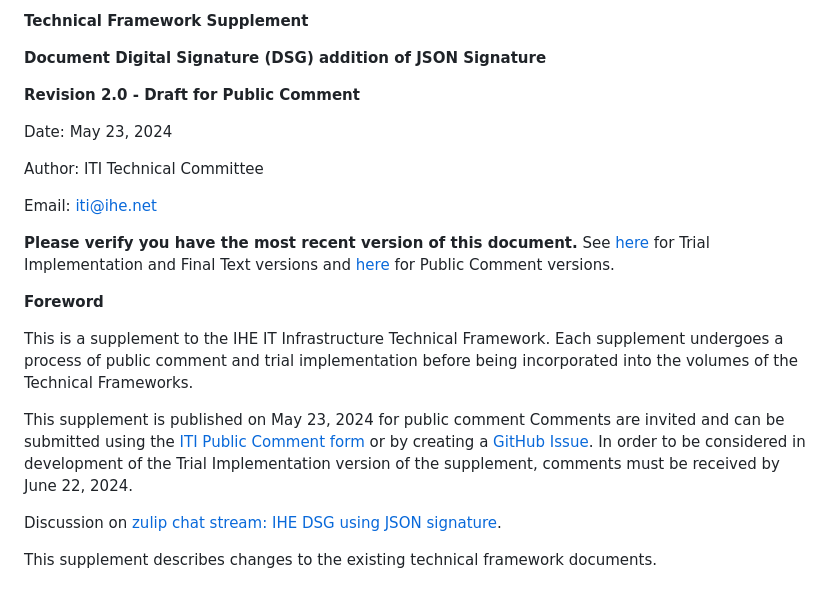
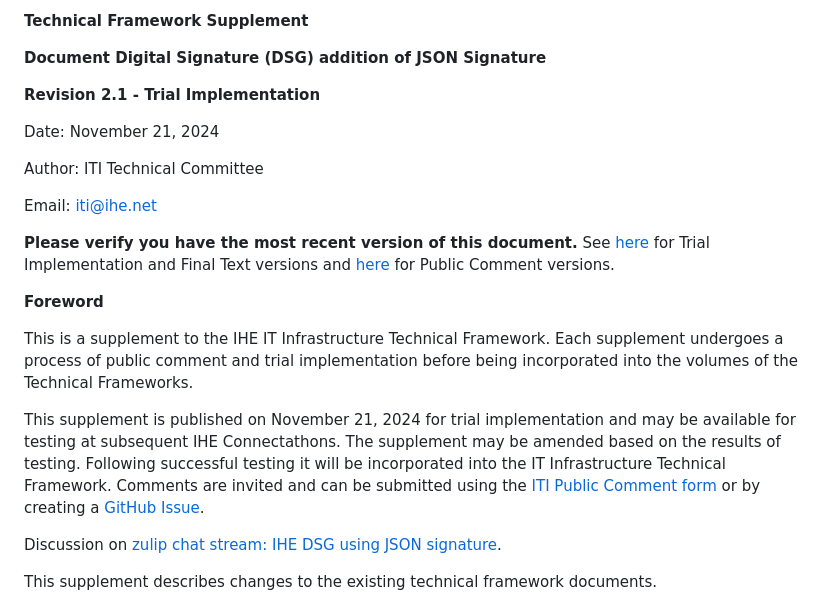
Before and after one commit to IHE/ITI.DSGj, a Markdown page: README.md, the part around the change printed below. GitHub-like rendering.

Commit message:
capitalization update, update date and revision, update foreword section for TI (vs. PC)

```diff
--- a/README.md
+++ b/README.md
@@ -7,9 +7,9 @@
 
 **Document Digital Signature (DSG) addition of JSON Signature**
 
-**Revision 2.0 - Draft for Public Comment**
+**Revision 2.1 - Trial Implementation**
 
-Date: May 23, 2024
+Date: November 21, 2024
 
 Author: ITI Technical Committee
 
@@ -21,7 +21,7 @@ Email: iti@ihe.net
 
 This is a supplement to the IHE IT Infrastructure Technical Framework. Each supplement undergoes a process of public comment and trial implementation before being incorporated into the volumes of the Technical Frameworks.
 
-This supplement is published on May 23, 2024 for public comment Comments are invited and can be submitted using the [ITI Public Comment form](http://www.ihe.net/ITI_Public_Comments/) or by creating a [GitHub Issue](https://github.com/IHE/ITI.DSGj/issues/new?assignees=&labels=&template=public-comment-issue-template.md&title=). In order to be considered in development of the Trial Implementation version of the supplement, comments must be received by June 22, 2024.
+This supplement is published on November 21, 2024 for trial implementation and may be available for testing at subsequent IHE Connectathons. The supplement may be amended based on the results of testing. Following successful testing it will be incorporated into the IT Infrastructure Technical Framework. Comments are invited and can be submitted using the [ITI Public Comment form](http://www.ihe.net/ITI_Public_Comments/) or by creating a [GitHub Issue](https://github.com/IHE/ITI.DSGj/issues/new?assignees=&labels=&template=public-comment-issue-template.md&title=).
 
 Discussion on [zulip chat stream: IHE DSG using JSON signature](https://chat.fhir.org/#narrow/stream/179223-ihe/topic/IHE-DSG.20using.20JSON.20Signature).
 
```
Also changed, not shown: other parts of README.md (+1 -1 lines).
